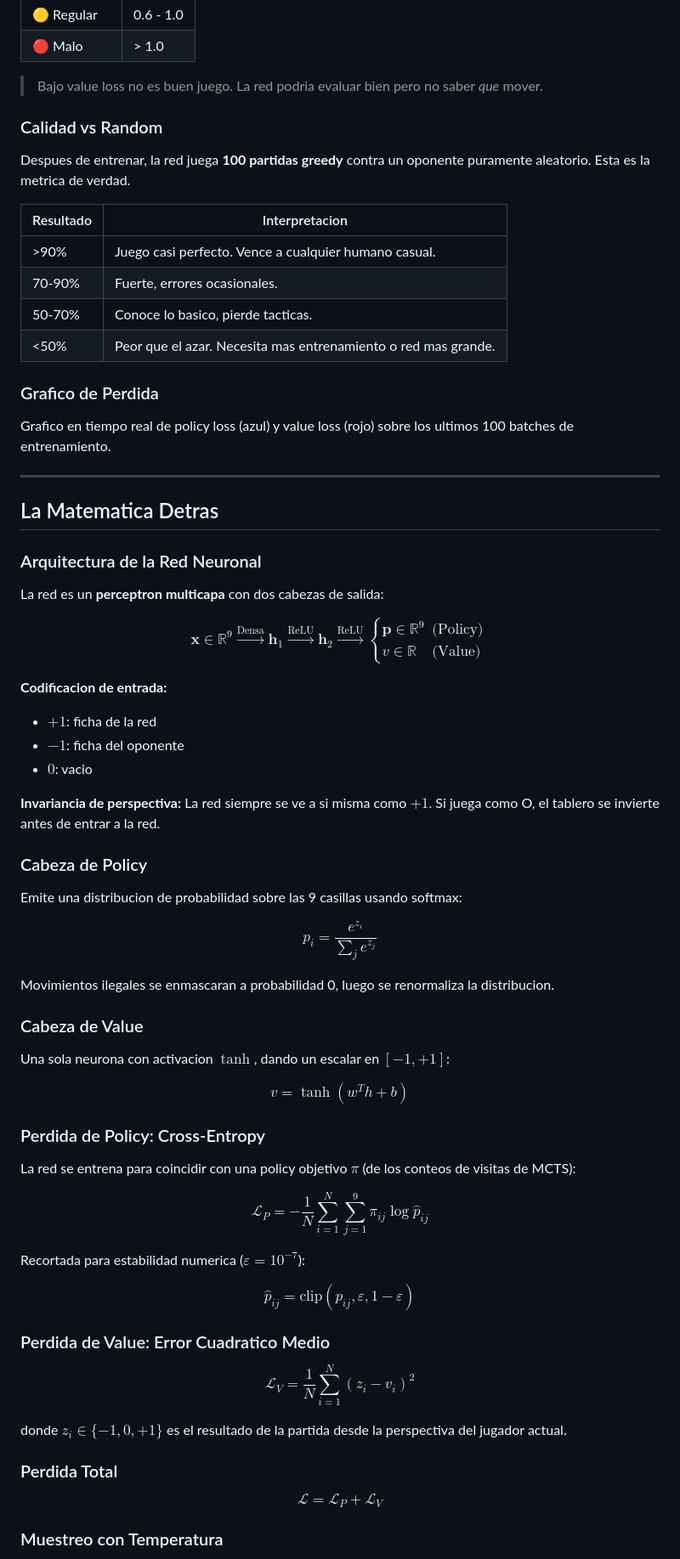
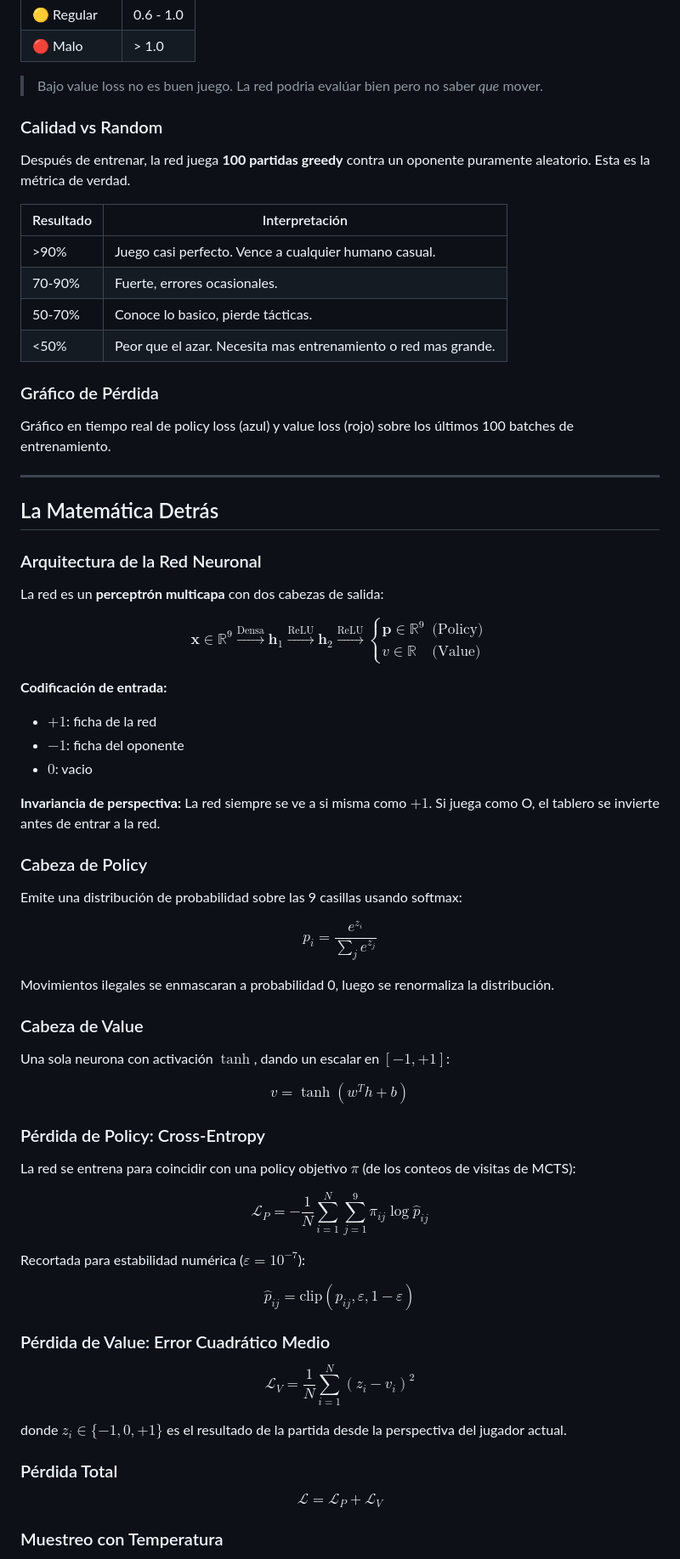
Before and after one commit to feojeda/gato-neura, a Markdown page: README.es.md, the part around one of its changes. Shown at 85% size. Drawn GitHub-style.

```diff
--- a/README.es.md
+++ b/README.es.md
@@ -145,34 +145,34 @@ $$\mathcal{L}_V = \frac{1}{N}\sum_{i=1}^{N}(v_i^{\text{target}} - v_i^{\text{pre
 | 🟡 Regular | 0.6 - 1.0 |
 | 🔴 Malo | > 1.0 |
 
-> Bajo value loss no es buen juego. La red podria evaluar bien pero no saber *que* mover.
+> Bajo value loss no es buen juego. La red podria evalúar bien pero no saber *que* mover.
 
 ### Calidad vs Random
-Despues de entrenar, la red juega **100 partidas greedy** contra un oponente puramente aleatorio. Esta es la metrica de verdad.
+Después de entrenar, la red juega **100 partidas greedy** contra un oponente puramente aleatorio. Esta es la métrica de verdad.
 
-| Resultado | Interpretacion |
+| Resultado | Interpretación |
 |-----------|----------------|
 | >90% | Juego casi perfecto. Vence a cualquier humano casual. |
 | 70-90% | Fuerte, errores ocasionales. |
-| 50-70% | Conoce lo basico, pierde tacticas. |
+| 50-70% | Conoce lo basico, pierde tácticas. |
 | <50% | Peor que el azar. Necesita mas entrenamiento o red mas grande. |
 
-### Grafico de Perdida
-Grafico en tiempo real de policy loss (azul) y value loss (rojo) sobre los ultimos 100 batches de entrenamiento.
+### Gráfico de Pérdida
+Gráfico en tiempo real de policy loss (azul) y value loss (rojo) sobre los últimos 100 batches de entrenamiento.
 
 ---
 
-## La Matematica Detras
+## La Matemática Detrás
 
 ### Arquitectura de la Red Neuronal
 
-La red es un **perceptron multicapa** con dos cabezas de salida:
+La red es un **perceptrón multicapa** con dos cabezas de salida:
 
 $$
 \mathbf{x} \in \mathbb{R}^9 \xrightarrow{\text{Densa}} \mathbf{h}_1 \xrightarrow{\text{ReLU}} \mathbf{h}_2 \xrightarrow{\text{ReLU}} \begin{cases} \mathbf{p} \in \mathbb{R}^9 & \text{(Policy)} \\ v \in \mathbb{R} & \text{(Value)} \end{cases}
 $$
 
-**Codificacion de entrada:**
+**Codificación de entrada:**
 - $+1$: ficha de la red
 - $-1$: ficha del oponente
 - $0$: vacio
@@ -181,35 +181,35 @@ $$
 
 ### Cabeza de Policy
 
-Emite una distribucion de probabilidad sobre las 9 casillas usando softmax:
+Emite una distribución de probabilidad sobre las 9 casillas usando softmax:
 
 $$p_i = \frac{e^{z_i}}{\sum_{j} e^{z_j}}$$
 
-Movimientos ilegales se enmascaran a probabilidad 0, luego se renormaliza la distribucion.
+Movimientos ilegales se enmascaran a probabilidad 0, luego se renormaliza la distribución.
 
 ### Cabeza de Value
 
-Una sola neurona con activacion $\tanh$, dando un escalar en $[-1, +1]$:
+Una sola neurona con activación $\tanh$, dando un escalar en $[-1, +1]$:
 
 $$v = \tanh(w^T h + b)$$
 
-### Perdida de Policy: Cross-Entropy
+### Pérdida de Policy: Cross-Entropy
 
 La red se entrena para coincidir con una policy objetivo $\pi$ (de los conteos de visitas de MCTS):
 
 $$\mathcal{L}_P = -\frac{1}{N}\sum_{i=1}^{N}\sum_{j=1}^{9} \pi_{ij} \log \hat{p}_{ij}$$
 
-Recortada para estabilidad numerica ($\varepsilon = 10^{-7}$):
+Recortada para estabilidad numérica ($\varepsilon = 10^{-7}$):
 
 $$\hat{p}_{ij} = \text{clip}(p_{ij}, \varepsilon, 1-\varepsilon)$$
 
-### Perdida de Value: Error Cuadratico Medio
+### Pérdida de Value: Error Cuadrático Medio
 
 $$\mathcal{L}_V = \frac{1}{N}\sum_{i=1}^{N}(z_i - v_i)^2$$
 
 donde $z_i \in \{-1, 0, +1\}$ es el resultado de la partida desde la perspectiva del jugador actual.
 
-### Perdida Total
+### Pérdida Total
 
 $$\mathcal{L} = \mathcal{L}_P + \mathcal{L}_V$$
 
```
Also changed, not shown: other parts of README.es.md (+57 -57 lines), docs/EXPLAINED.es.md (+47 -47 lines).
